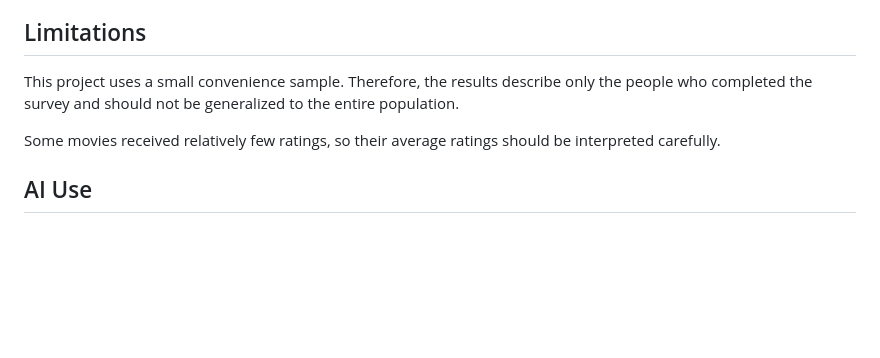
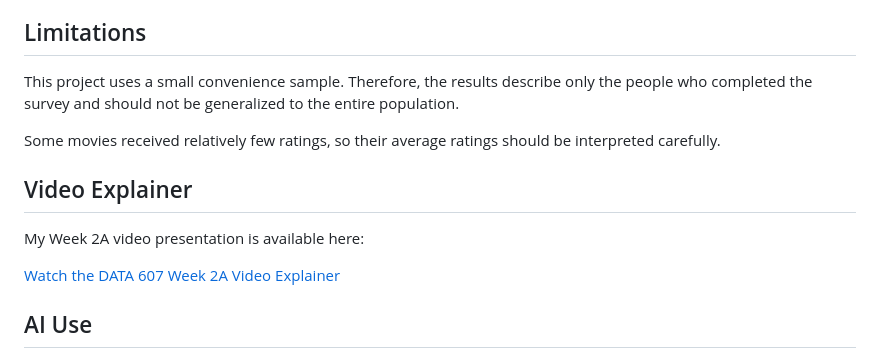
Before and after one commit to howtwo388-cyber/DATA607-Week2A-SQL-and-R, a Markdown page: README.md, the part around the change. Rendered like a GitHub page; blank space fills up the shorter version.

Commit message:
Add video explainer section to README
Added a section for the Week 2A video explainer with a link.

```diff
--- a/README.md
+++ b/README.md
@@ -102,6 +102,12 @@ This project uses a small convenience sample. Therefore, the results describe on
 
 Some movies received relatively few ratings, so their average ratings should be interpreted carefully.
 
+## Video Explainer
+
+My Week 2A video presentation is available here:
+
+[Watch the DATA 607 Week 2A Video Explainer](https://youtu.be/CX8djwpKEk8)
+
 ## AI Use
 
 ChatGPT was used to help interpret the assignment requirements, improve the English writing, organize the project, and provide coding guidance. I ran the code and reviewed the results to confirm that the analysis was accurate.
```
